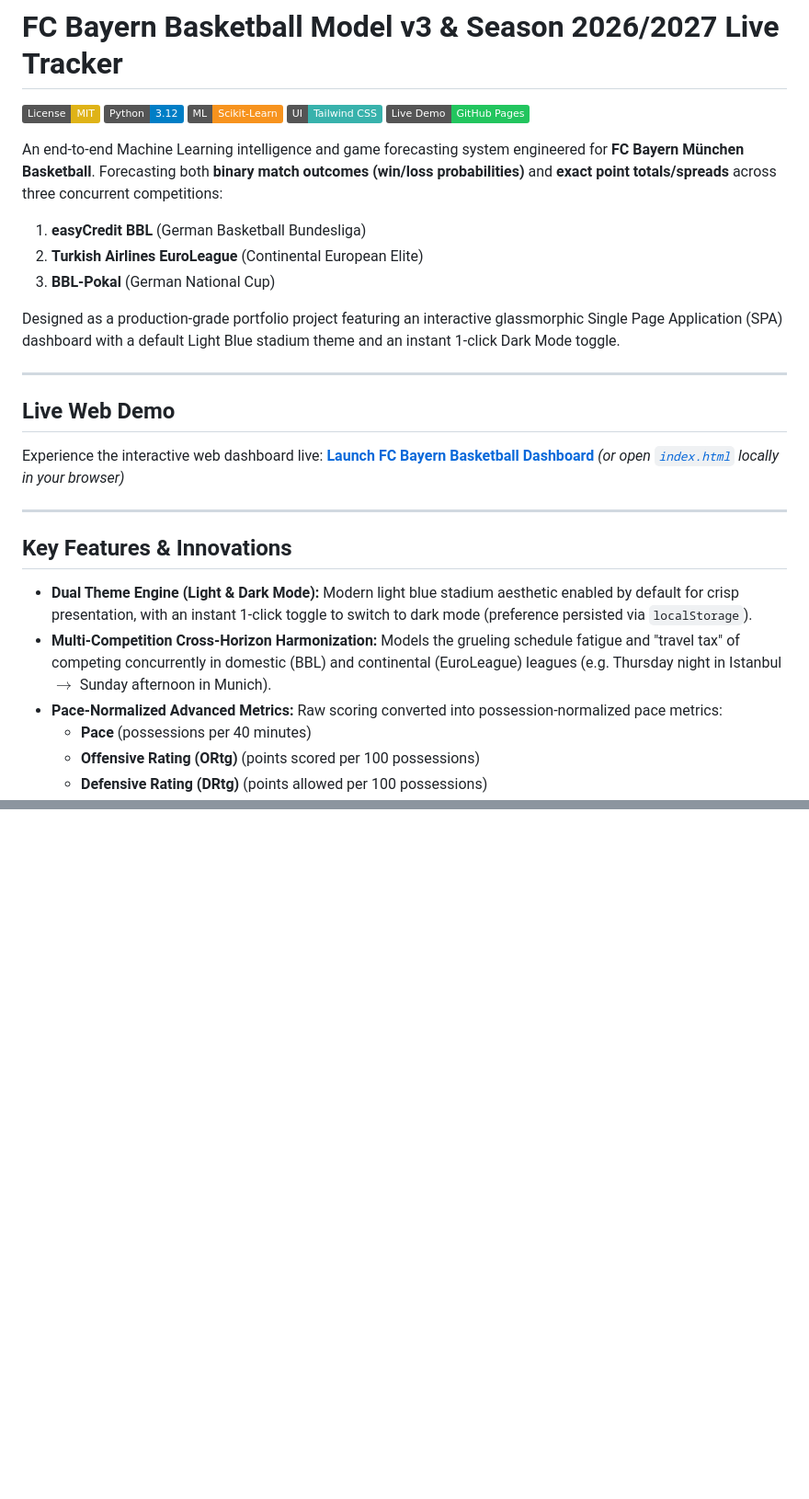
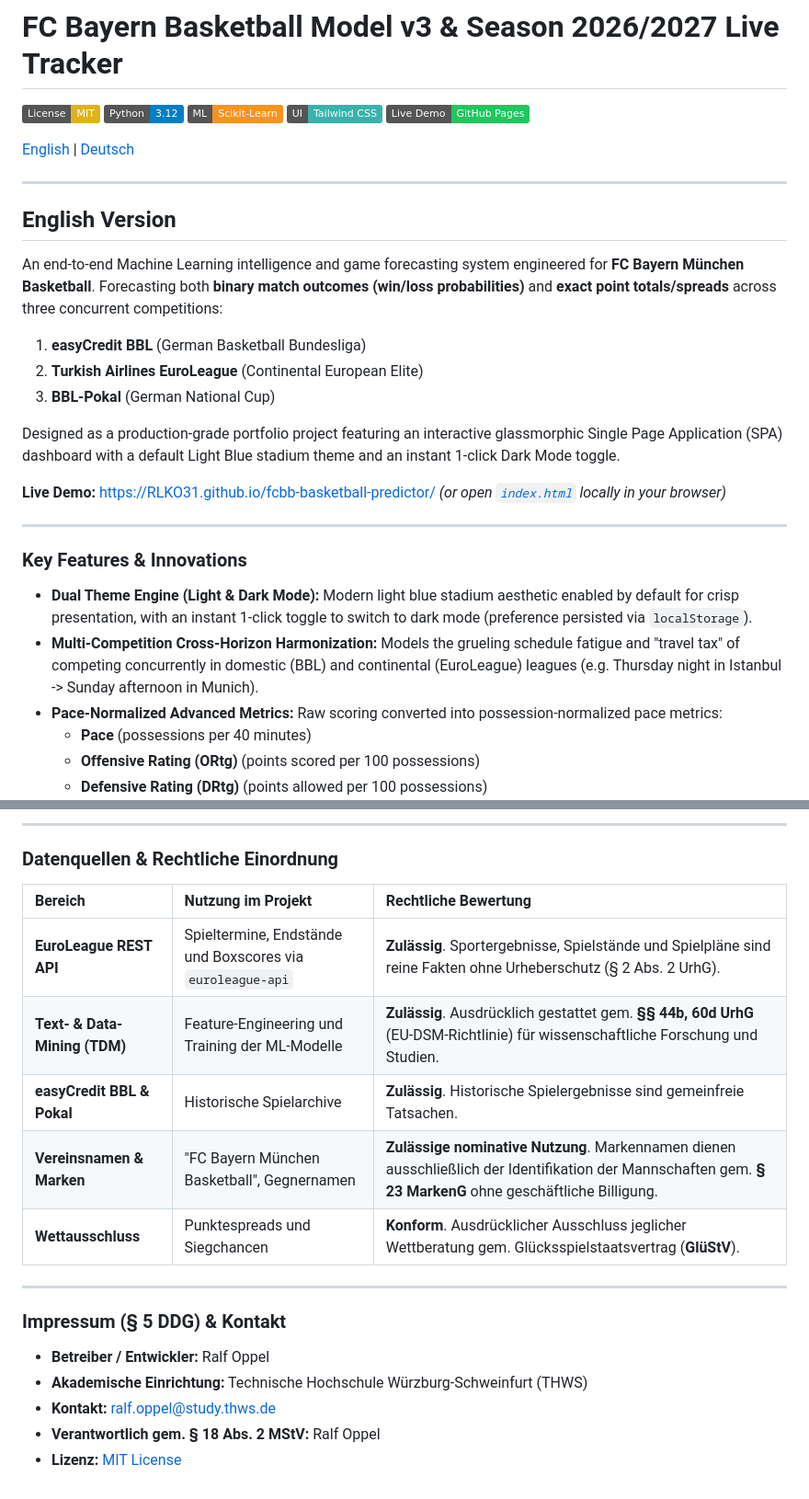
Before and after one commit to RLKO31/fcbb-basketball-predictor, a Markdown page: README.md, 2 parts joined by grey strips. Shown at 92% size. Drawn GitHub-style; badges without logos; blank space fills up the shorter version.

Commit message:
docs: add comprehensive English translation to README

```diff
--- a/README.md
+++ b/README.md
@@ -5,6 +5,12 @@
 [![Scikit-Learn](https://img.shields.io/badge/ML-Scikit--Learn-F7931E.svg)](https://scikit-learn.org/)
 [![Tailwind CSS](https://img.shields.io/badge/UI-Tailwind_CSS-38B2AC.svg)](https://tailwindcss.com/)
 [![GitHub Pages](https://img.shields.io/badge/Live%20Demo-GitHub%20Pages-22c55e.svg)](https://RLKO31.github.io/fcbb-basketball-predictor/)
+
+[English](#english-version) | [Deutsch](#deutsche-version)
+
+---
+
+## English Version
 
 An end-to-end Machine Learning intelligence and game forecasting system engineered for **FC Bayern München Basketball**.
 Forecasting both **binary match outcomes (win/loss probabilities)** and **exact point totals/spreads** across three concurrent competitions:
@@ -14,19 +20,14 @@ Forecasting both **binary match outcomes (win/loss probabilities)** and **exact
 
 Designed as a production-grade portfolio project featuring an interactive glassmorphic Single Page Application (SPA) dashboard with a default Light Blue stadium theme and an instant 1-click Dark Mode toggle.
 
----
-
-## Live Web Demo
-
-Experience the interactive web dashboard live:
-**[Launch FC Bayern Basketball Dashboard](https://RLKO31.github.io/fcbb-basketball-predictor/)** *(or open [`index.html`](file:///index.html) locally in your browser)*
+**Live Demo:** [https://RLKO31.github.io/fcbb-basketball-predictor/](https://RLKO31.github.io/fcbb-basketball-predictor/) *(or open [`index.html`](file:///index.html) locally in your browser)*
 
 ---
 
-## Key Features & Innovations
+### Key Features & Innovations
 
 - **Dual Theme Engine (Light & Dark Mode):** Modern light blue stadium aesthetic enabled by default for crisp presentation, with an instant 1-click toggle to switch to dark mode (preference persisted via `localStorage`).
-- **Multi-Competition Cross-Horizon Harmonization:** Models the grueling schedule fatigue and "travel tax" of competing concurrently in domestic (BBL) and continental (EuroLeague) leagues (e.g. Thursday night in Istanbul $\rightarrow$ Sunday afternoon in Munich).
+- **Multi-Competition Cross-Horizon Harmonization:** Models the grueling schedule fatigue and "travel tax" of competing concurrently in domestic (BBL) and continental (EuroLeague) leagues (e.g. Thursday night in Istanbul -> Sunday afternoon in Munich).
 - **Pace-Normalized Advanced Metrics:** Raw scoring converted into possession-normalized pace metrics:
   - **Pace** (possessions per 40 minutes)
   - **Offensive Rating (ORtg)** (points scored per 100 possessions)
@@ -190,0 +246,21 @@ py update_results.py
+---
+
+### Datenquellen & Rechtliche Einordnung
+
+| Bereich | Nutzung im Projekt | Rechtliche Bewertung |
+|:---|:---|:---|
+| **EuroLeague REST API** | Spieltermine, Endstände und Boxscores via `euroleague-api` | **Zulässig**. Sportergebnisse, Spielstände und Spielpläne sind reine Fakten ohne Urheberschutz (§ 2 Abs. 2 UrhG). |
+| **Text- & Data-Mining (TDM)** | Feature-Engineering und Training der ML-Modelle | **Zulässig**. Ausdrücklich gestattet gem. **§§ 44b, 60d UrhG** (EU-DSM-Richtlinie) für wissenschaftliche Forschung und Studien. |
+| **easyCredit BBL & Pokal** | Historische Spielarchive | **Zulässig**. Historische Spielergebnisse sind gemeinfreie Tatsachen. |
+| **Vereinsnamen & Marken** | "FC Bayern München Basketball", Gegnernamen | **Zulässige nominative Nutzung**. Markennamen dienen ausschließlich der Identifikation der Mannschaften gem. **§ 23 MarkenG** ohne geschäftliche Billigung. |
+| **Wettausschluss** | Punktespreads und Siegchancen | **Konform**. Ausdrücklicher Ausschluss jeglicher Wettberatung gem. Glücksspielstaatsvertrag (**GlüStV**). |
+
+---
+
+### Impressum (§ 5 DDG) & Kontakt
+
+- **Betreiber / Entwickler:** Ralf Oppel
+- **Akademische Einrichtung:** Technische Hochschule Würzburg-Schweinfurt (THWS)
+- **Kontakt:** [ralf.oppel@study.thws.de](mailto:ralf.oppel@study.thws.de)
+- **Verantwortlich gem. § 18 Abs. 2 MStV:** Ralf Oppel
+- **Lizenz:** [MIT License](LICENSE)
```
Also changed, not shown: other parts of README.md (+67 -13 lines).
